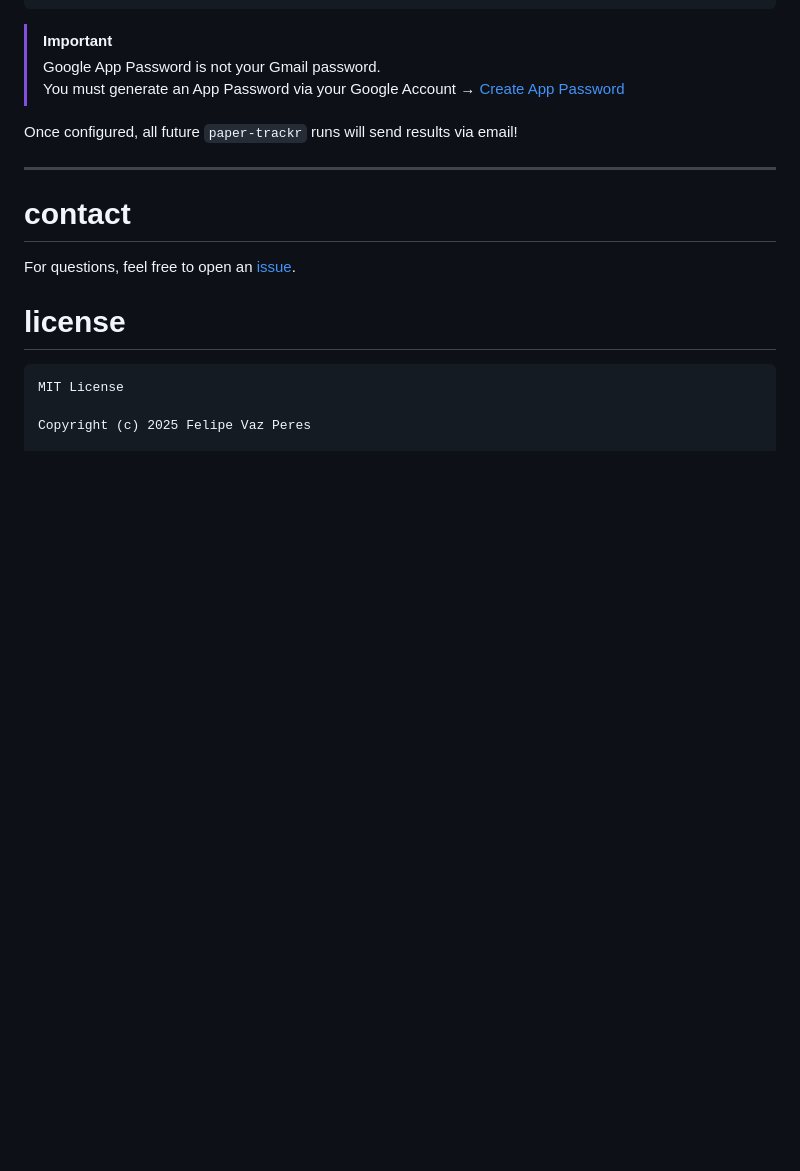
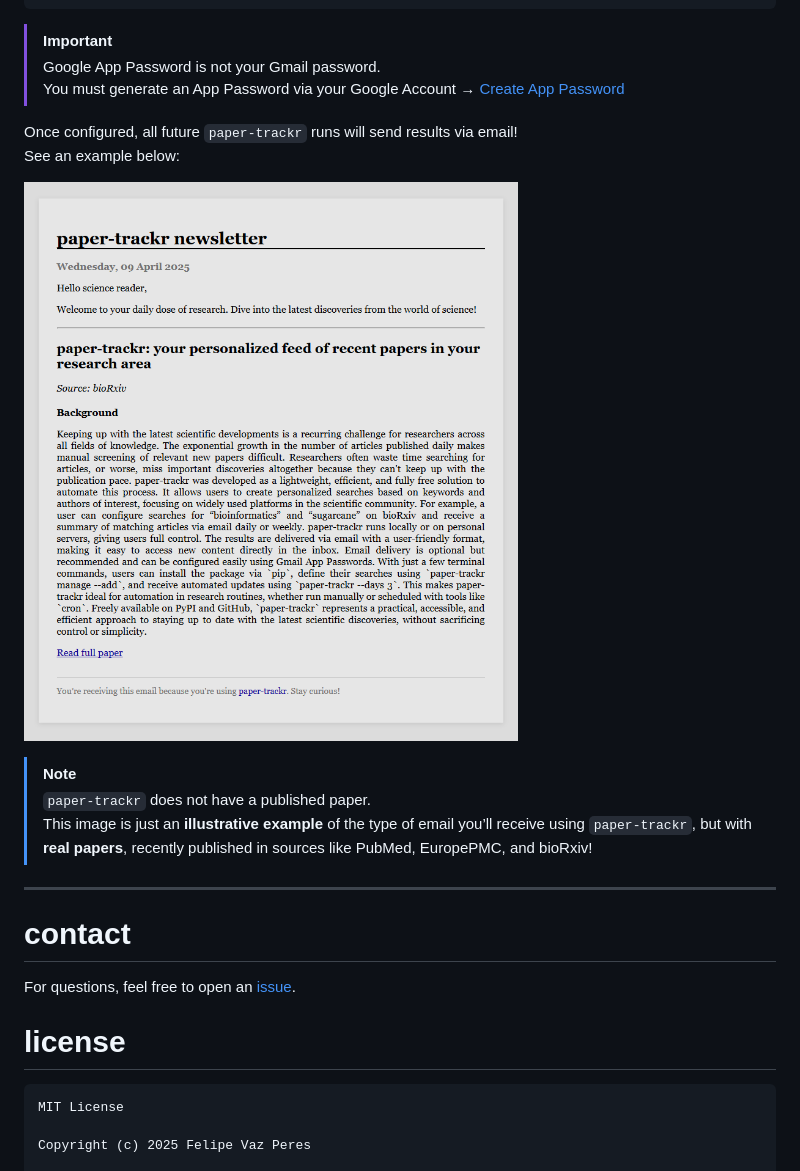
Before and after one commit to felipevzps/paper-trackr, a Markdown page: README.md, the part around the change. Rendered like a GitHub page; blank space fills up the shorter version.

Commit message:
add email example

```diff
--- a/README.md
+++ b/README.md
@@ -108,6 +108,13 @@ paper-trackr configure
 >You must generate an App Password via your Google Account → [Create App Password](https://support.google.com/accounts/answer/185833?hl=en)
 
 Once configured, all future `paper-trackr` runs will send results via email!
+See an example below:
+
+![](https://github.com/felipevzps/paper-trackr/blob/main/images/email_example.png)
+
+>[!NOTE]
+>`paper-trackr` does not have a published paper.
+>This image is just an **illustrative example** of the type of email you’ll receive using `paper-trackr`, but with **real papers**, recently published in sources like PubMed, EuropePMC, and bioRxiv!
 
 ---
 
```
